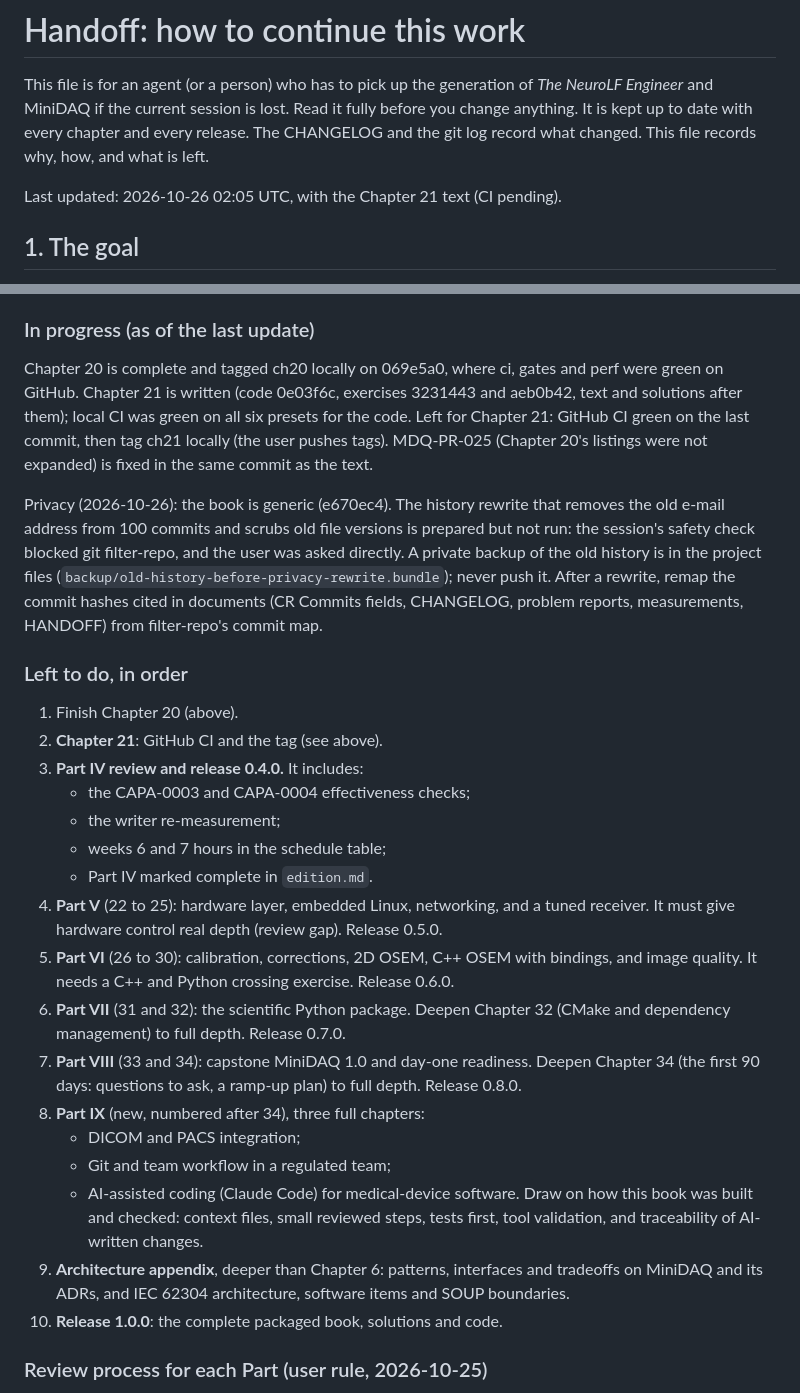
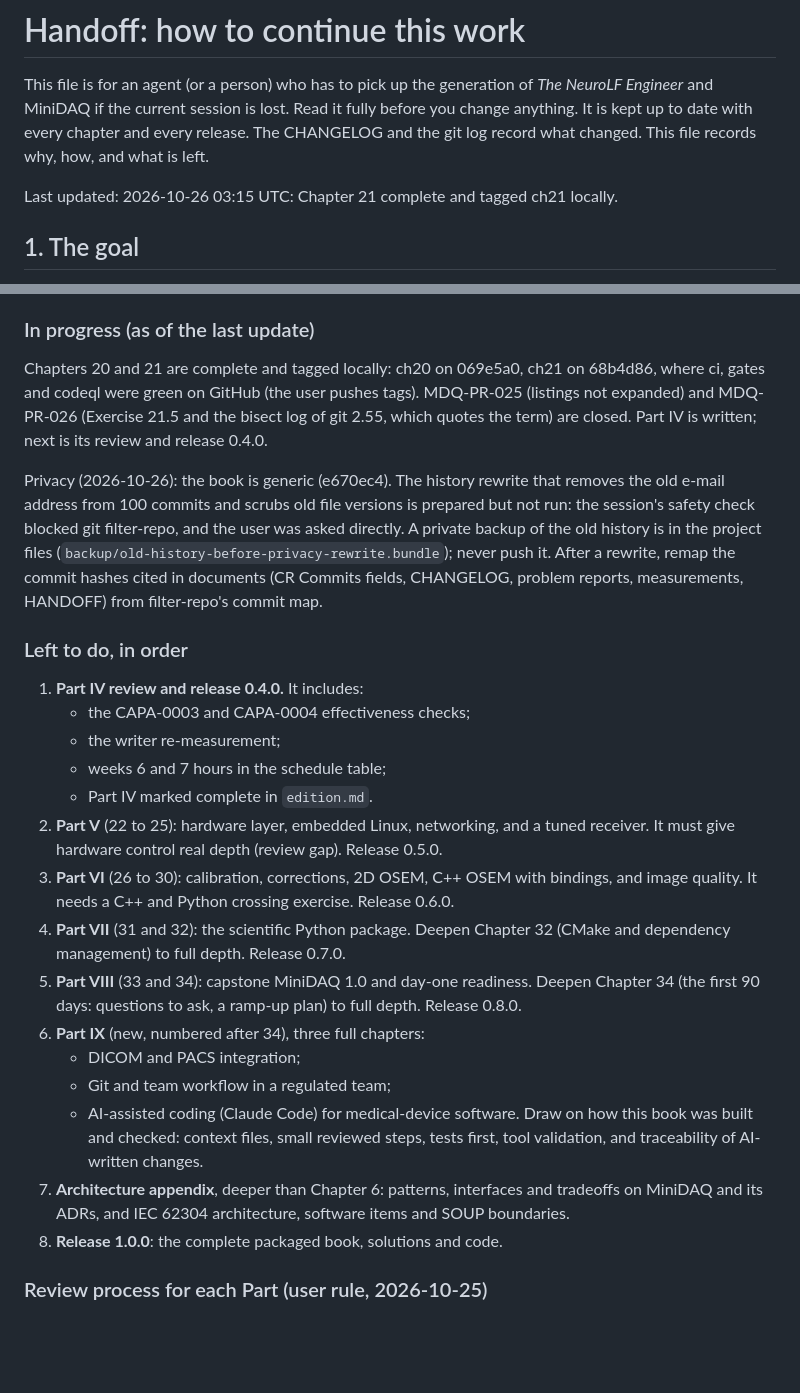
Before and after one commit to OussamaSegh/detector-to-diagnosis, a Markdown page: HANDOFF.md, 2 parts joined by grey strips. GitHub-like rendering; blank space fills up the shorter version.

Commit message:
HANDOFF: Chapter 21 complete and tagged ch21 locally on 6150f42
Review: change control checklist, items 1 to 6.

Co-Authored-By: Claude Opus 5.5 (1M context) <noreply@anthropic.com>
Claude-Session: https://claude.ai/code/session_0173h525zM4emrVTSNy7R2ut

```diff
--- a/HANDOFF.md
+++ b/HANDOFF.md
@@ -5,7 +5,7 @@ Engineer* and MiniDAQ if the current session is lost. Read it fully before you c
 anything. It is kept up to date with every chapter and every release. The CHANGELOG and the git
 log record what changed. This file records why, how, and what is left.
 
-Last updated: 2026-10-26 02:05 UTC, with the Chapter 21 text (CI pending).
+Last updated: 2026-10-26 03:15 UTC: Chapter 21 complete and tagged ch21 locally.
 
 ## 1. The goal
 
@@ -278,11 +278,10 @@ Chapter 20 (CI for regulated software): commits 27a2b53 (MDQ-PR-020), f63f5bf (C
 
 ### In progress (as of the last update)
 
-Chapter 20 is complete and tagged ch20 locally on 069e5a0, where ci, gates and perf were green on
-GitHub. Chapter 21 is written (code 0e03f6c, exercises 3231443 and aeb0b42, text and solutions
-after them); local CI was green on all six presets for the code. Left for Chapter 21: GitHub CI
-green on the last commit, then tag ch21 locally (the user pushes tags). MDQ-PR-025 (Chapter 20's
-listings were not expanded) is fixed in the same commit as the text.
+Chapters 20 and 21 are complete and tagged locally: ch20 on 069e5a0, ch21 on 68b4d86, where ci,
+gates and codeql were green on GitHub (the user pushes tags). MDQ-PR-025 (listings not expanded)
+and MDQ-PR-026 (Exercise 21.5 and the bisect log of git 2.55, which quotes the term) are closed.
+Part IV is written; next is its review and release 0.4.0.
 
 Privacy (2026-10-26): the book is generic (e670ec4). The history rewrite that removes the old
 e-mail address from 100 commits and scrubs old file versions is prepared but not run: the
@@ -293,30 +292,28 @@ CHANGELOG, problem reports, measurements, HANDOFF) from filter-repo's commit map
 
 ### Left to do, in order
 
-1. Finish Chapter 20 (above).
-2. **Chapter 21**: GitHub CI and the tag (see above).
-3. **Part IV review and release 0.4.0.** It includes:
+1. **Part IV review and release 0.4.0.** It includes:
    - the CAPA-0003 and CAPA-0004 effectiveness checks;
    - the writer re-measurement;
    - weeks 6 and 7 hours in the schedule table;
    - Part IV marked complete in `edition.md`.
-4. **Part V** (22 to 25): hardware layer, embedded Linux, networking, and a tuned receiver. It
+2. **Part V** (22 to 25): hardware layer, embedded Linux, networking, and a tuned receiver. It
    must give hardware control real depth (review gap). Release 0.5.0.
-5. **Part VI** (26 to 30): calibration, corrections, 2D OSEM, C++ OSEM with bindings, and
+3. **Part VI** (26 to 30): calibration, corrections, 2D OSEM, C++ OSEM with bindings, and
    image quality. It needs a C++ and Python crossing exercise. Release 0.6.0.
-6. **Part VII** (31 and 32): the scientific Python package. Deepen Chapter 32 (CMake and
+4. **Part VII** (31 and 32): the scientific Python package. Deepen Chapter 32 (CMake and
    dependency management) to full depth. Release 0.7.0.
-7. **Part VIII** (33 and 34): capstone MiniDAQ 1.0 and day-one readiness. Deepen Chapter 34
+5. **Part VIII** (33 and 34): capstone MiniDAQ 1.0 and day-one readiness. Deepen Chapter 34
    (the first 90 days: questions to ask, a ramp-up plan) to full depth. Release 0.8.0.
-8. **Part IX** (new, numbered after 34), three full chapters:
+6. **Part IX** (new, numbered after 34), three full chapters:
    - DICOM and PACS integration;
    - Git and team workflow in a regulated team;
    - AI-assisted coding (Claude Code) for medical-device software. Draw on how this book was
      built and checked: context files, small reviewed steps, tests first, tool validation, and
      traceability of AI-written changes.
-9. **Architecture appendix**, deeper than Chapter 6: patterns, interfaces and tradeoffs on
+7. **Architecture appendix**, deeper than Chapter 6: patterns, interfaces and tradeoffs on
    MiniDAQ and its ADRs, and IEC 62304 architecture, software items and SOUP boundaries.
-10. **Release 1.0.0**: the complete packaged book, solutions and code.
+8. **Release 1.0.0**: the complete packaged book, solutions and code.
 
 ### Review process for each Part (user rule, 2026-10-25)
 
```
